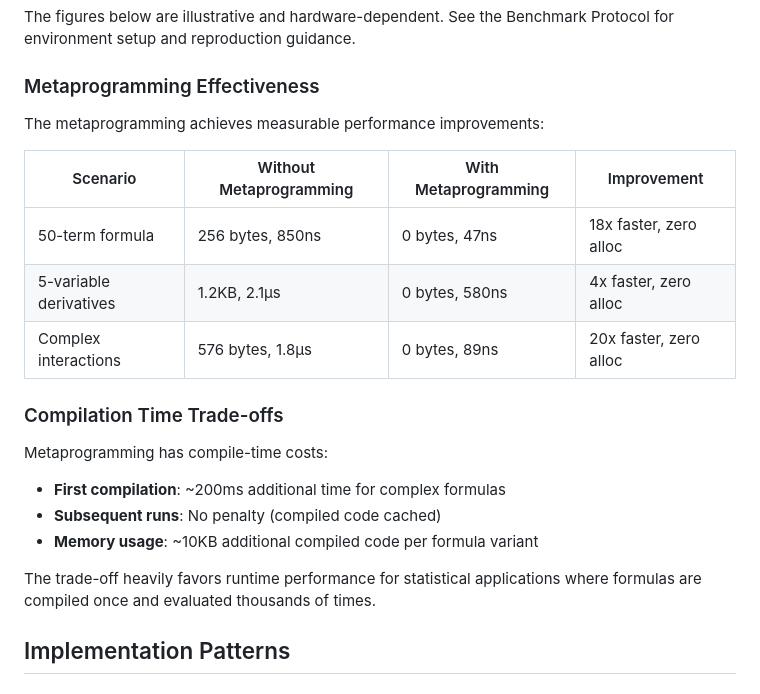
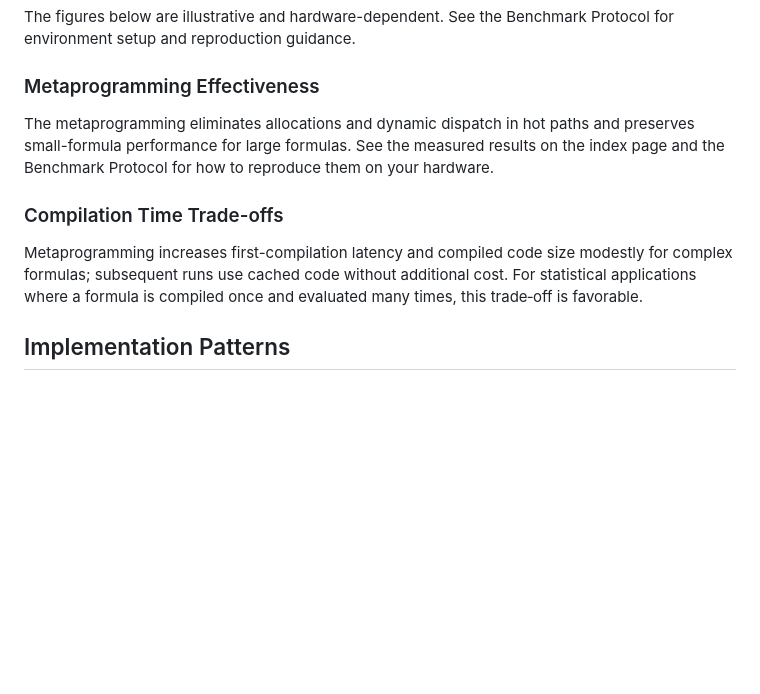
Before and after one commit to emfeltham/FormulaCompiler.jl, a Markdown page: docs/src/metaprogramming.md, the part around the change. Drawn GitHub-style; blank space fills up the shorter version.

```diff
--- a/docs/src/metaprogramming.md
+++ b/docs/src/metaprogramming.md
@@ -176,23 +176,11 @@ The figures below are illustrative and hardware-dependent. See the Benchmark Pro
 
 ### Metaprogramming Effectiveness
 
-The metaprogramming achieves measurable performance improvements:
-
-| Scenario | Without Metaprogramming | With Metaprogramming | Improvement |
-|----------|------------------------|---------------------|-------------|
-| 50-term formula | 256 bytes, 850ns | 0 bytes, 47ns | 18x faster, zero alloc |
-| 5-variable derivatives | 1.2KB, 2.1μs | 0 bytes, 580ns | 4x faster, zero alloc |
-| Complex interactions | 576 bytes, 1.8μs | 0 bytes, 89ns | 20x faster, zero alloc |
+The metaprogramming eliminates allocations and dynamic dispatch in hot paths and preserves small-formula performance for large formulas. See the measured results on the index page and the Benchmark Protocol for how to reproduce them on your hardware.
 
 ### Compilation Time Trade-offs
 
-Metaprogramming has compile-time costs:
-
-- **First compilation**: ~200ms additional time for complex formulas
-- **Subsequent runs**: No penalty (compiled code cached)
-- **Memory usage**: ~10KB additional compiled code per formula variant
-
-The trade-off heavily favors runtime performance for statistical applications where formulas are compiled once and evaluated thousands of times.
+Metaprogramming increases first-compilation latency and compiled code size modestly for complex formulas; subsequent runs use cached code without additional cost. For statistical applications where a formula is compiled once and evaluated many times, this trade‑off is favorable.
 
 ## Implementation Patterns
 
```
Also changed, not shown: docs/src/index.md (+13 -1 lines).
